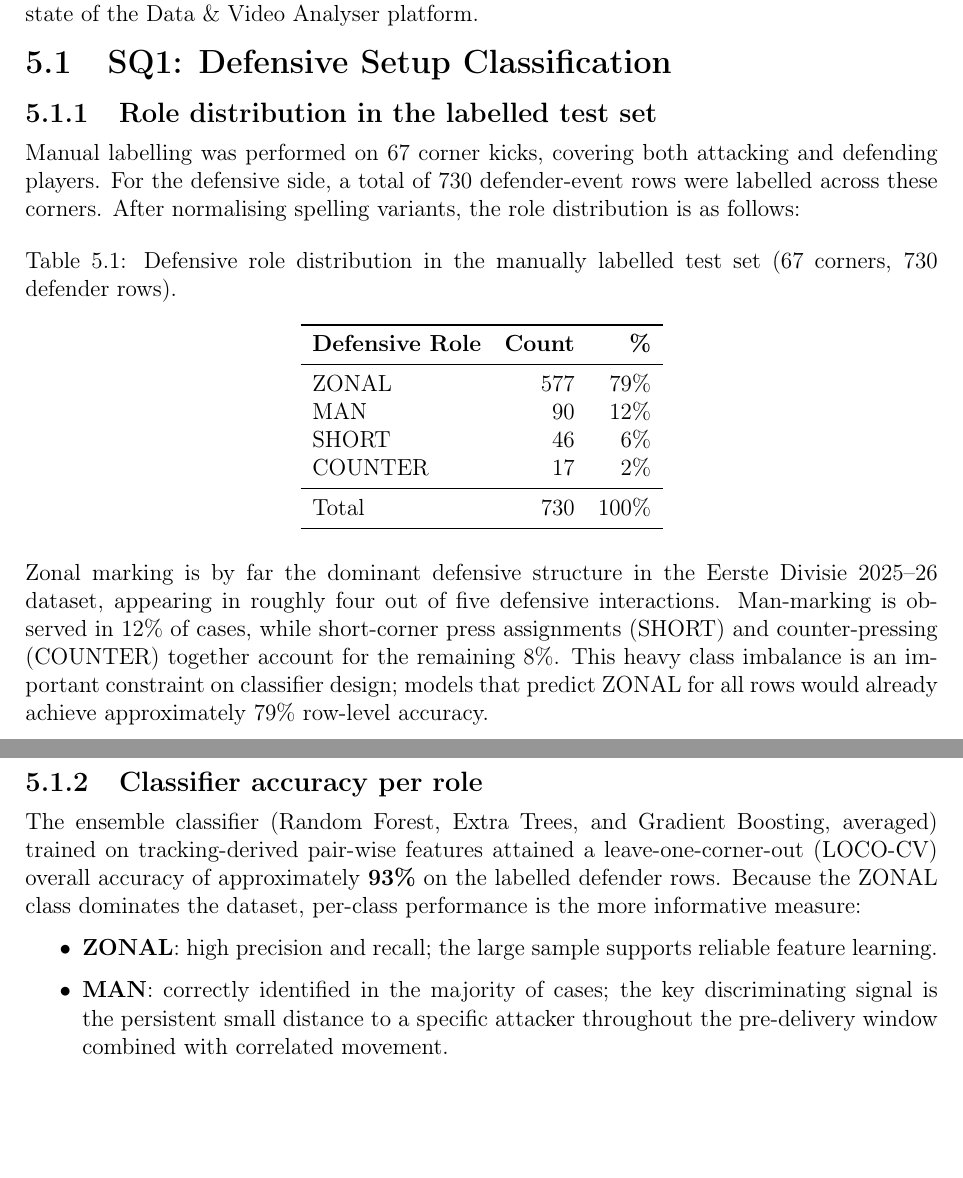
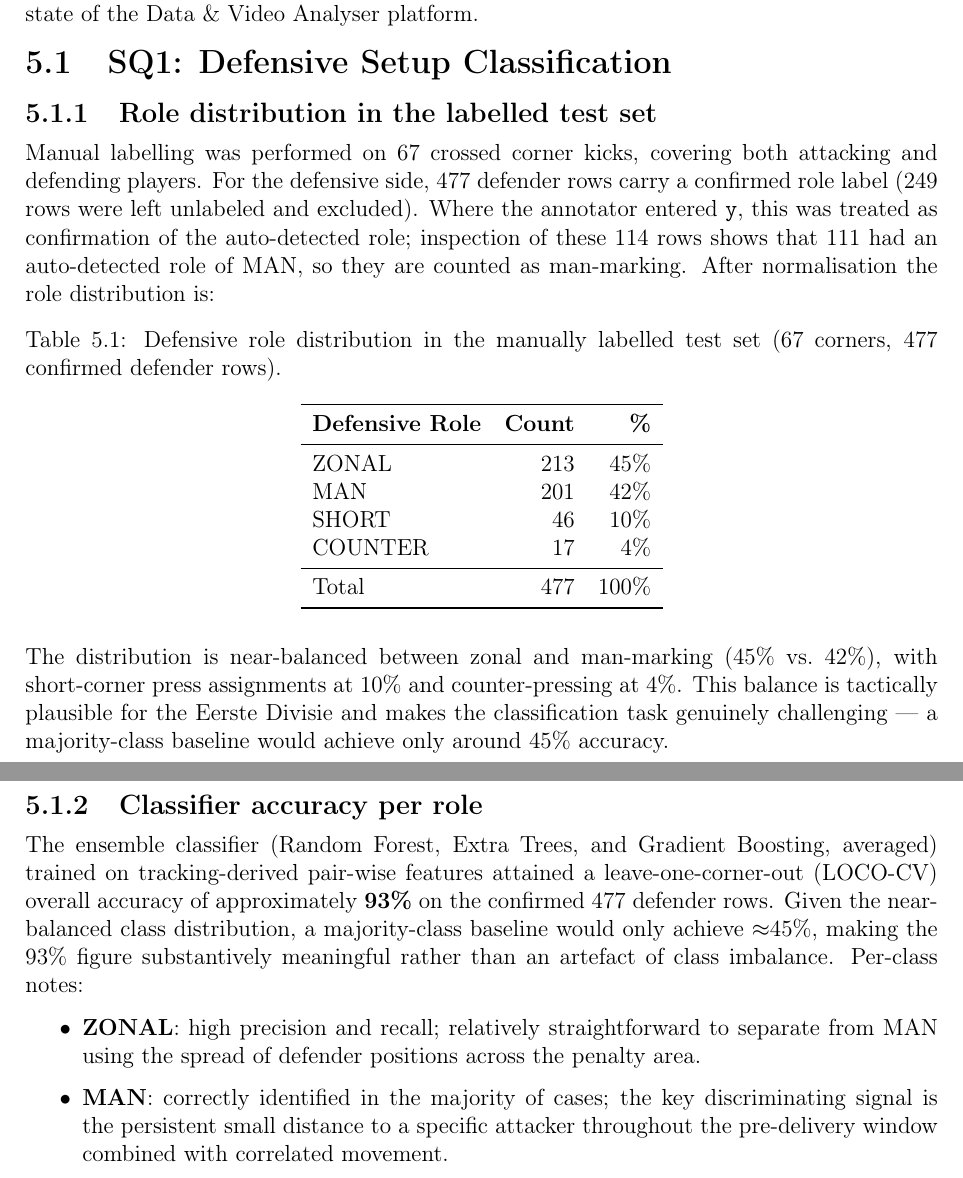
Before and after one commit to RoelandKramer/Master-Thesis---FC-Den-Bosch---Roeland-Kramer, a LaTeX thesis (main.tex, which reads Chapters/Results.tex): two parts of pages 38 and 39 of 51, joined at a grey line, cut so that both start at the same text, the shorter picture padded with empty space. Compiled offline with pdfLaTeX.

Commit message:
Fix defensive role distribution: ZONAL 45%, MAN 42% (not 79%/12%)
The 'y' label was confirmation of auto-detected MAN role (111/114 rows),
not ZONAL. NaN rows (249) were unlabeled, not ZONAL. Corrected table
now shows 477 confirmed rows with near-balanced ZONAL/MAN split.
Also updated accuracy interpretation: 93% vs 45% baseline is meaningful.

Co-Authored-By: Claude Sonnet 4.6 <noreply@anthropic.com>

```diff
--- a/Chapters/Results.tex
+++ b/Chapters/Results.tex
@@ -19,51 +19,53 @@ the current state of the Data \& Video Analyser platform.
 
 \subsection{Role distribution in the labelled test set}
 
-Manual labelling was performed on 67 corner kicks, covering both
-attacking and defending players. For the defensive side, a total of
-730 defender-event rows were labelled across these corners. After
-normalising spelling variants, the role distribution is as follows:
+Manual labelling was performed on 67 crossed corner kicks, covering both
+attacking and defending players. For the defensive side, 477 defender rows
+carry a confirmed role label (249 rows were left unlabeled and excluded).
+Where the annotator entered \texttt{y}, this was treated as confirmation of
+the auto-detected role; inspection of these 114 rows shows that 111 had
+an auto-detected role of MAN, so they are counted as man-marking.
+After normalisation the role distribution is:
 
 \begin{table}[h]
   \centering
   \caption{Defensive role distribution in the manually labelled test
-           set (67 corners, 730 defender rows).}
+           set (67 corners, 477 confirmed defender rows).}
   \label{tab:sq1_role_dist}
   \begin{tabular}{lrr}
     \toprule
     \textbf{Defensive Role} & \textbf{Count} & \textbf{\%} \\
     \midrule
-    ZONAL    & 577 & 79\% \\
-    MAN      &  90 & 12\% \\
-    SHORT    &  46 &  6\% \\
-    COUNTER  &  17 &  2\% \\
+    ZONAL    & 213 & 45\% \\
+    MAN      & 201 & 42\% \\
+    SHORT    &  46 & 10\% \\
+    COUNTER  &  17 &  4\% \\
     \midrule
-    Total    & 730 & 100\% \\
+    Total    & 477 & 100\% \\
     \bottomrule
   \end{tabular}
 \end{table}
 
-Zonal marking is by far the dominant defensive structure in the Eerste
-Divisie 2025--26 dataset, appearing in roughly four out of five
-defensive interactions. Man-marking is observed in 12\% of cases,
-while short-corner press assignments (SHORT) and counter-pressing
-(COUNTER) together account for the remaining 8\%. This heavy class
-imbalance is an important constraint on classifier design; models that
-predict ZONAL for all rows would already achieve approximately 79\%
-row-level accuracy.
+The distribution is near-balanced between zonal and man-marking (45\% vs.\
+42\%), with short-corner press assignments at 10\% and counter-pressing at
+4\%. This balance is tactically plausible for the Eerste Divisie and makes
+the classification task genuinely challenging — a majority-class baseline
+would achieve only around 45\% accuracy.
 
 \subsection{Classifier accuracy per role}
 
 The ensemble classifier (Random Forest, Extra Trees, and Gradient
 Boosting, averaged) trained on tracking-derived pair-wise features
 attained a leave-one-corner-out (LOCO-CV) overall accuracy of
-approximately \textbf{93\%} on the labelled defender rows. Because the
-ZONAL class dominates the dataset, per-class performance is the more
-informative measure:
+approximately \textbf{93\%} on the confirmed 477 defender rows. Given
+the near-balanced class distribution, a majority-class baseline would
+only achieve $\approx$45\%, making the 93\% figure substantively meaningful
+rather than an artefact of class imbalance. Per-class notes:
 
 \begin{itemize}
-  \item \textbf{ZONAL}: high precision and recall; the large sample
-        supports reliable feature learning.
+  \item \textbf{ZONAL}: high precision and recall; relatively straightforward
+        to separate from MAN using the spread of defender positions across the
+        penalty area.
   \item \textbf{MAN}: correctly identified in the majority of cases;
         the key discriminating signal is the persistent small distance
         to a specific attacker throughout the pre-delivery window
```
